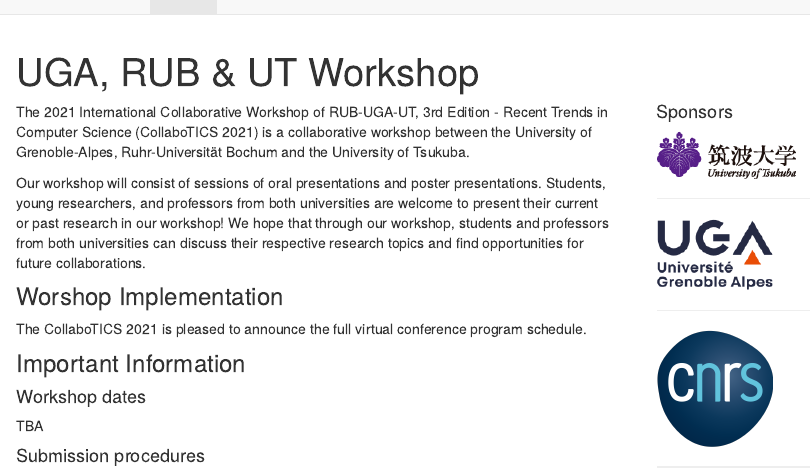
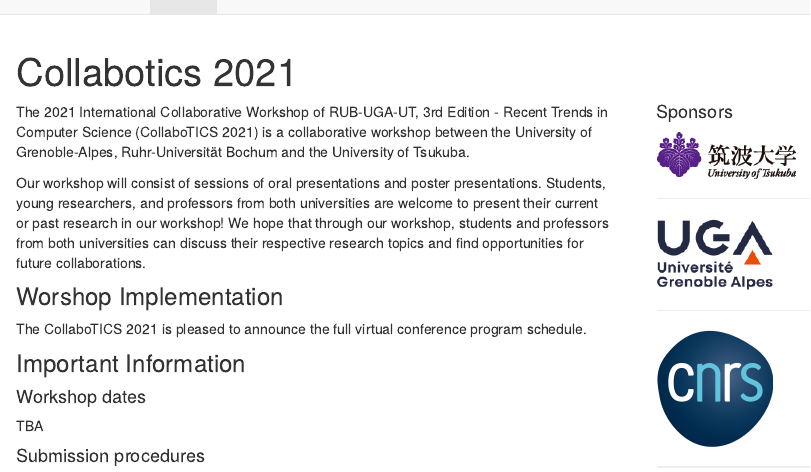
Before and after one commit to collabotics2021/collabotics2021.github.io, an R Markdown document (index.Rmd): the page in a window 1100 px wide, from its top. The pictures show the output file index.html that the author committed with the source, opened offline; library style sheets and scripts come from the installed R packages.

Commit message:
new name

```diff
--- a/index.Rmd
+++ b/index.Rmd
@@ -1,5 +1,5 @@
 ---
- title: "UGA, RUB & UT Workshop"
+ title: "Collabotics 2021"
  site: distill::distill_website
 
 ---
```
Also changed, not shown: index.html, search.json, 1 other file.
